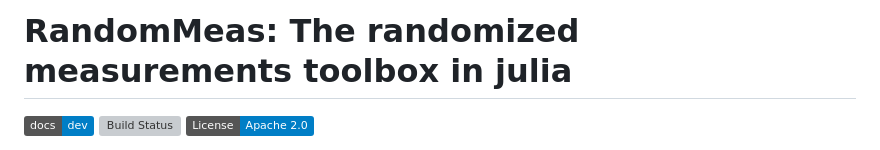
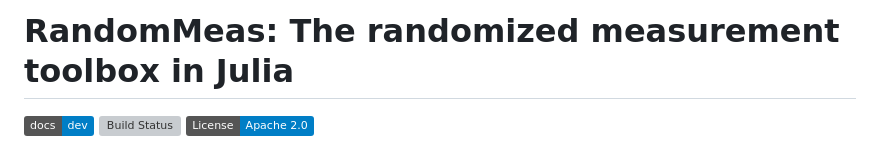
Before and after one commit to bvermersch/RandomMeas.jl, a Markdown page: README.md, the part around the change. GitHub-like rendering; badges without logos; grey boxes are pictures that could not be loaded.

```diff
--- a/README.md
+++ b/README.md
@@ -1,4 +1,4 @@
-# RandomMeas: The randomized measurements toolbox in julia
+# RandomMeas: The randomized measurement toolbox in Julia
 
 [![Dev](https://img.shields.io/badge/docs-dev-blue.svg)](https://bvermersch.github.io/RandomMeas.jl/dev/)
 [![Build Status](https://github.com/bvermersch/RandomMeas.jl/actions/workflows/CI.yml/badge.svg?branch=main)](https://github.com/bvermersch/RandomMeas.jl/actions/workflows/CI.yml?query=branch%3Amain)
```
